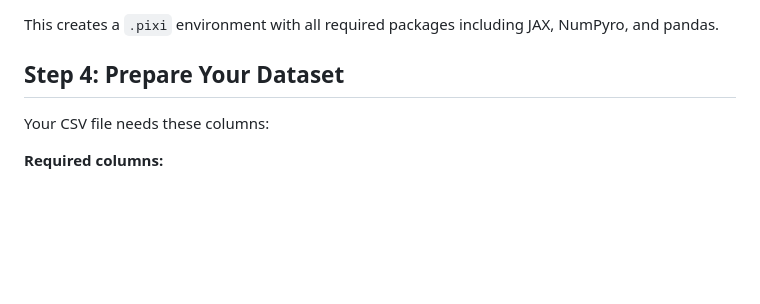
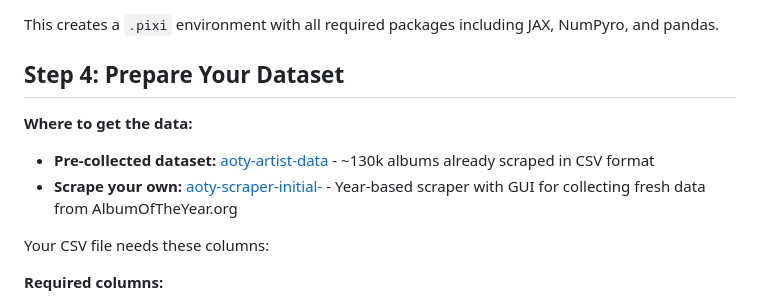
Before and after one commit to cupidthatbtc/aoty_pred_pub, a Markdown page: docs/GETTING_STARTED.md, the part around the change. GitHub-like rendering; blank space fills up the shorter version.

Commit message:
docs(startup): link to data collection repos

```diff
--- a/docs/GETTING_STARTED.md
+++ b/docs/GETTING_STARTED.md
@@ -40,6 +40,11 @@ pixi install
 This creates a `.pixi` environment with all required packages including JAX, NumPyro, and pandas.
 
 ## Step 4: Prepare Your Dataset
+
+**Where to get the data:**
+
+- **Pre-collected dataset:** [aoty-artist-data](https://github.com/cupidthatbtc/aoty-artist-data) - ~130k albums already scraped in CSV format
+- **Scrape your own:** [aoty-scraper-initial-](https://github.com/cupidthatbtc/aoty-scraper-initial-) - Year-based scraper with GUI for collecting fresh data from AlbumOfTheYear.org
 
 Your CSV file needs these columns:
 
```
